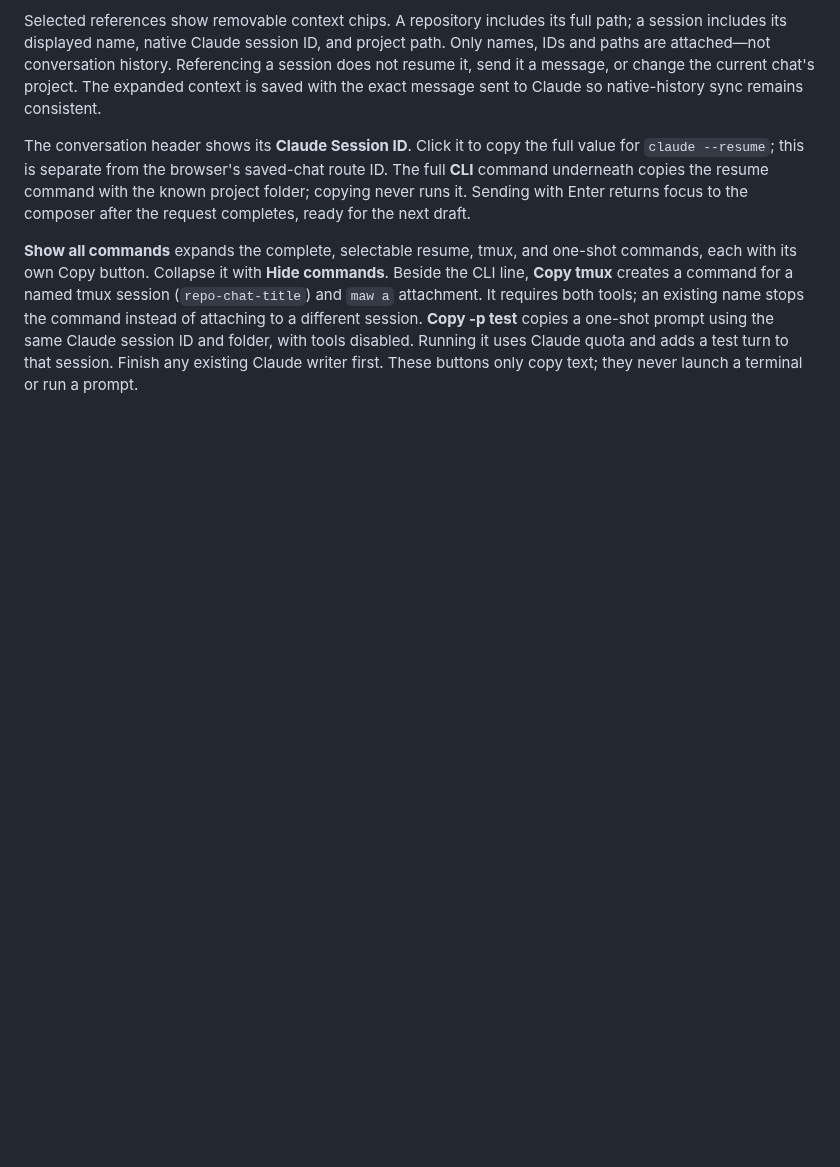
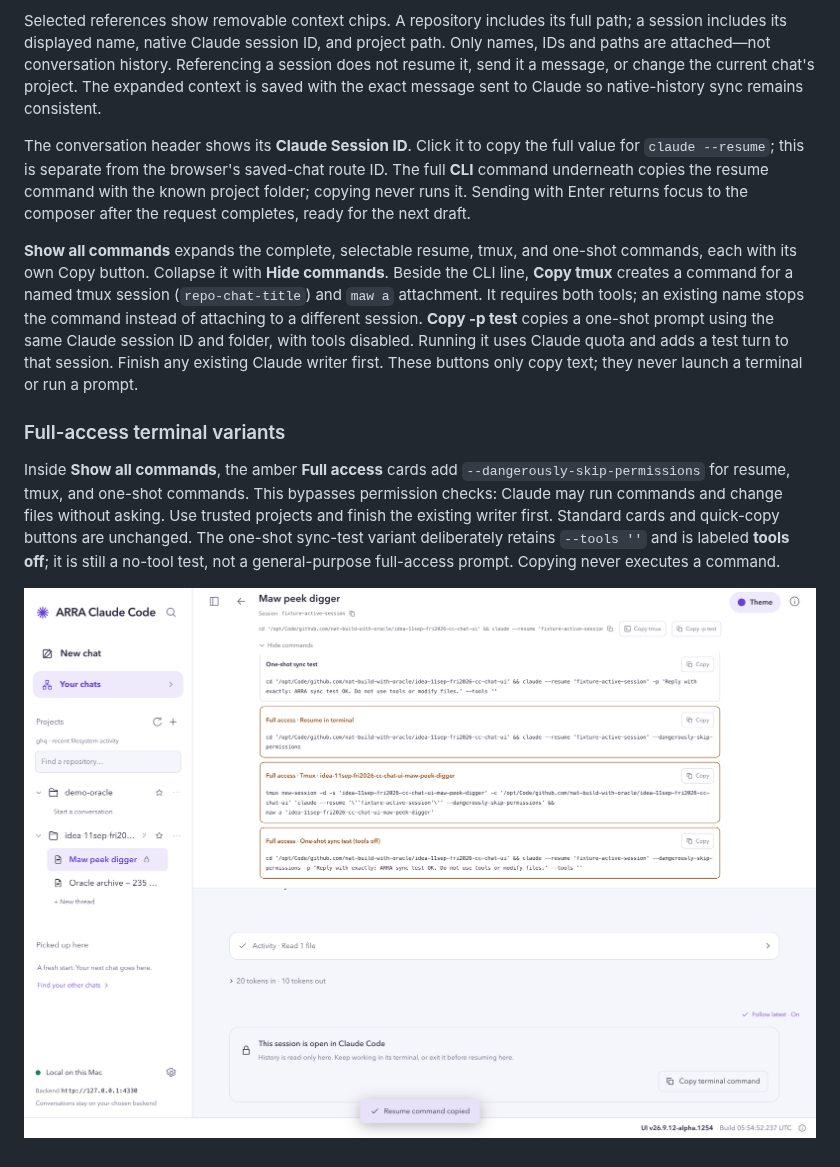
Before and after one commit to nat-build-with-oracle/idea-11sep-fri2026-cc-chat-ui, a Markdown page: docs/features.md, the part around the change. Drawn GitHub-style; pictures changed too: docs/images/tutorial-full-access-commands.png (added); blank space fills up the shorter version.

Commit message:
feat: add explicit full-access terminal command variants

```diff
--- a/docs/features.md
+++ b/docs/features.md
@@ -109,3 +109,9 @@ Selected references show removable context chips. A repository includes its full
 The conversation header shows its **Claude Session ID**. Click it to copy the full value for `claude --resume`; this is separate from the browser's saved-chat route ID. The full **CLI** command underneath copies the resume command with the known project folder; copying never runs it. Sending with Enter returns focus to the composer after the request completes, ready for the next draft.
 
 **Show all commands** expands the complete, selectable resume, tmux, and one-shot commands, each with its own Copy button. Collapse it with **Hide commands**. Beside the CLI line, **Copy tmux** creates a command for a named tmux session (`repo-chat-title`) and `maw a` attachment. It requires both tools; an existing name stops the command instead of attaching to a different session. **Copy -p test** copies a one-shot prompt using the same Claude session ID and folder, with tools disabled. Running it uses Claude quota and adds a test turn to that session. Finish any existing Claude writer first. These buttons only copy text; they never launch a terminal or run a prompt.
+
+### Full-access terminal variants
+
+Inside **Show all commands**, the amber **Full access** cards add `--dangerously-skip-permissions` for resume, tmux, and one-shot commands. This bypasses permission checks: Claude may run commands and change files without asking. Use trusted projects and finish the existing writer first. Standard cards and quick-copy buttons are unchanged. The one-shot sync-test variant deliberately retains `--tools ''` and is labeled **tools off**; it is still a no-tool test, not a general-purpose full-access prompt. Copying never executes a command.
+
+![Full-access command variants, using an isolated fixture](images/tutorial-full-access-commands.png)
```
Also changed, not shown: docs/tutorials/using-claude-code-chat-ui.md (+1 -0 lines), 5 other files.
